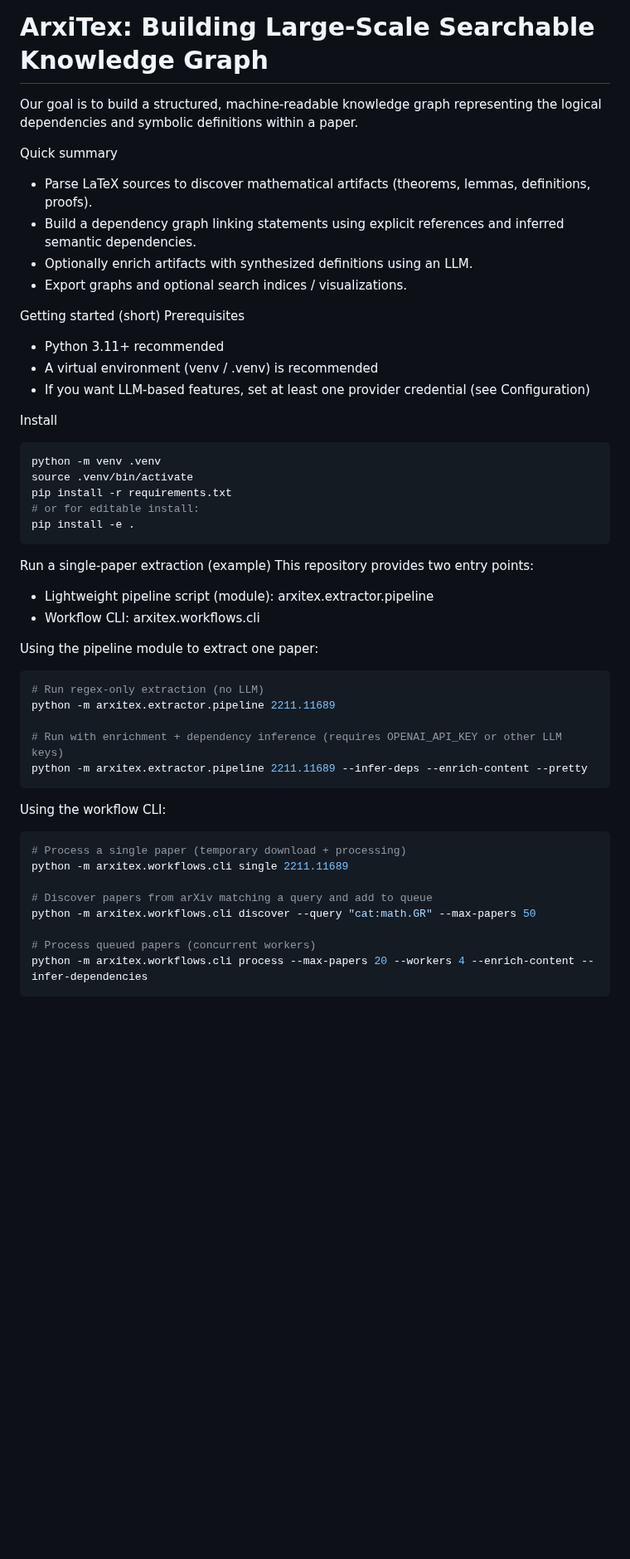
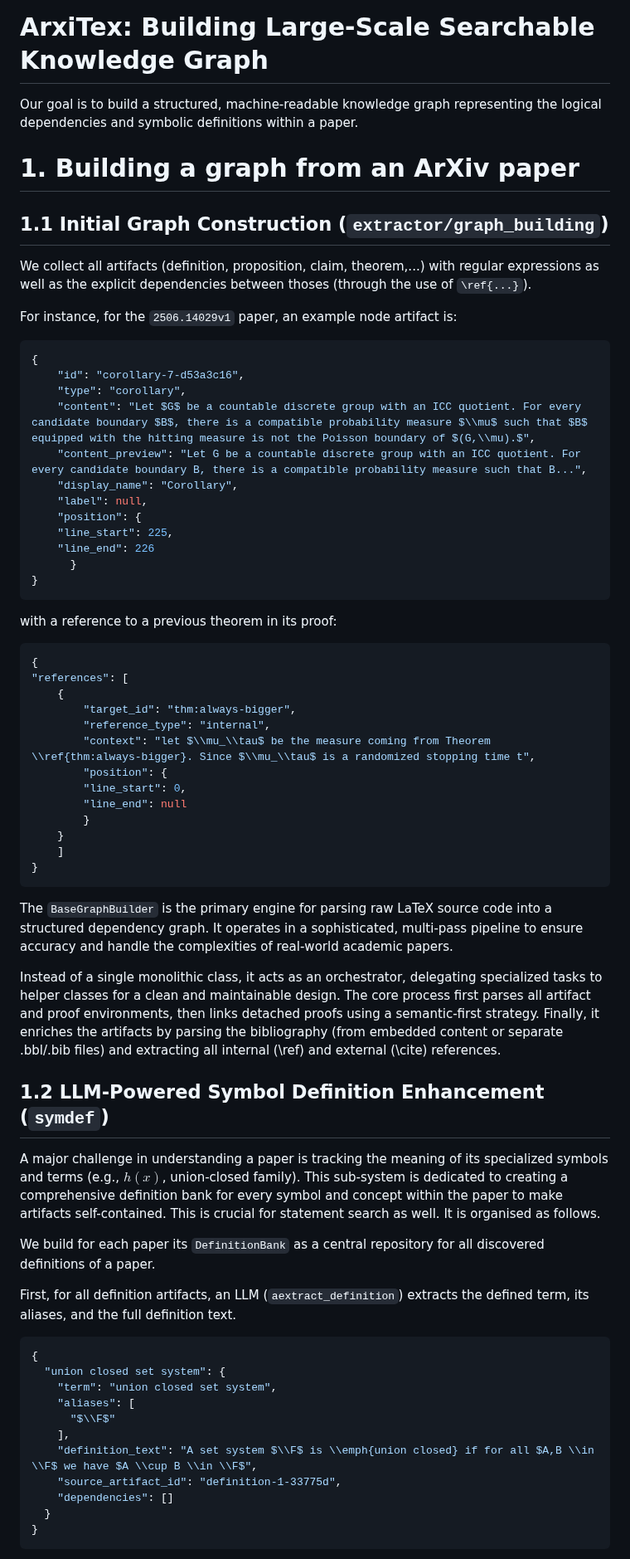
Before and after one commit to turnstilelabs/arxitex, a Markdown page: README.md, the part around one of its changes. Shown at 83% size. Rendered like a GitHub page; blank space fills up the shorter version.

````diff
--- a/README.md
+++ b/README.md
@@ -1,52 +1,67 @@
 # ArxiTex: Building Large-Scale Searchable Knowledge Graph
-
 Our goal is to build a structured, machine-readable knowledge graph representing the logical dependencies and symbolic definitions within a paper.
 
-Quick summary
-- Parse LaTeX sources to discover mathematical artifacts (theorems, lemmas, definitions, proofs).
-- Build a dependency graph linking statements using explicit references and inferred semantic dependencies.
-- Optionally enrich artifacts with synthesized definitions using an LLM.
-- Export graphs and optional search indices / visualizations.
+# 1. Building a graph from an ArXiv paper
+## 1.1 Initial Graph Construction (`extractor/graph_building`)
+We collect all artifacts (definition, proposition, claim, theorem,...) with regular expressions as well as the explicit dependencies between thoses (through the use of `\ref{...}`).
 
-Getting started (short)
-Prerequisites
-- Python 3.11+ recommended
-- A virtual environment (venv / .venv) is recommended
-- If you want LLM-based features, set at least one provider credential (see Configuration)
+For instance, for the `2506.14029v1` paper, an example node artifact is:
 
-Install
-```bash
-python -m venv .venv
-source .venv/bin/activate
-pip install -r requirements.txt
-# or for editable install:
-pip install -e .
+```json
+{
+    "id": "corollary-7-d53a3c16",
+    "type": "corollary",
+    "content": "Let $G$ be a countable discrete group with an ICC quotient. For every candidate boundary $B$, there is a compatible probability measure $\\mu$ such that $B$ equipped with the hitting measure is not the Poisson boundary of $(G,\\mu).$",
+    "content_preview": "Let G be a countable discrete group with an ICC quotient. For every candidate boundary B, there is a compatible probability measure such that B...",
+    "display_name": "Corollary",
+    "label": null,
+    "position": {
+    "line_start": 225,
+    "line_end": 226
+      }
+}
 ```
 
-Run a single-paper extraction (example)
-This repository provides two entry points:
+with a reference to a previous theorem in its proof:
 
-- Lightweight pipeline script (module): arxitex.extractor.pipeline
-- Workflow CLI: arxitex.workflows.cli
-
-Using the pipeline module to extract one paper:
-```bash
-# Run regex-only extraction (no LLM)
-python -m arxitex.extractor.pipeline 2211.11689
-
-# Run with enrichment + dependency inference (requires OPENAI_API_KEY or other LLM keys)
-python -m arxitex.extractor.pipeline 2211.11689 --infer-deps --enrich-content --pretty
+```json
+{
+"references": [
+    {
+        "target_id": "thm:always-bigger",
+        "reference_type": "internal",
+        "context": "let $\\mu_\\tau$ be the measure coming from Theorem \\ref{thm:always-bigger}. Since $\\mu_\\tau$ is a randomized stopping time t",
+        "position": {
+        "line_start": 0,
+        "line_end": null
+        }
+    }
+    ]
+}
 ```
 
-Using the workflow CLI:
-```bash
-# Process a single paper (temporary download + processing)
-python -m arxitex.workflows.cli single 2211.11689
+The `BaseGraphBuilder` is the primary engine for parsing raw LaTeX source code into a structured dependency graph. It operates in a sophisticated, multi-pass pipeline to ensure accuracy and handle the complexities of real-world academic papers.
 
-# Discover papers from arXiv matching a query and add to queue
-python -m arxitex.workflows.cli discover --query "cat:math.GR" --max-papers 50
+Instead of a single monolithic class, it acts as an orchestrator, delegating specialized tasks to helper classes for a clean and maintainable design. The core process first parses all artifact and proof environments, then links detached proofs using a semantic-first strategy. Finally, it enriches the artifacts by parsing the bibliography (from embedded content or separate .bbl/.bib files) and extracting all internal (\ref) and external (\cite) references.
 
-# Process queued papers (concurrent workers)
-python -m arxitex.workflows.cli process --max-papers 20 --workers 4 --enrich-content --infer-dependencies
+## 1.2 LLM-Powered Symbol Definition Enhancement (`symdef`)
+A major challenge in understanding a paper is tracking the meaning of its specialized symbols and terms (e.g., $h(x)$, union-closed family). This sub-system is dedicated to creating a comprehensive definition bank for every symbol and concept within the paper to make artifacts self-contained. This is crucial for statement search as well. It is organised as follows.
+
+We build for each paper its `DefinitionBank` as a central repository for all discovered definitions of a paper.
+
+First, for all definition artifacts, an LLM (`aextract_definition`) extracts the defined term, its aliases, and the full definition text.
+
+```json
+{
+  "union closed set system": {
+    "term": "union closed set system",
+    "aliases": [
+      "$\\F$"
+    ],
+    "definition_text": "A set system $\\F$ is \\emph{union closed} if for all $A,B \\in \\F$ we have $A \\cup B \\in \\F$",
+    "source_artifact_id": "definition-1-33775d",
+    "dependencies": []
+  }
+}
 ```
 
````
Also changed, not shown: other parts of README.md (+77 -45 lines).
